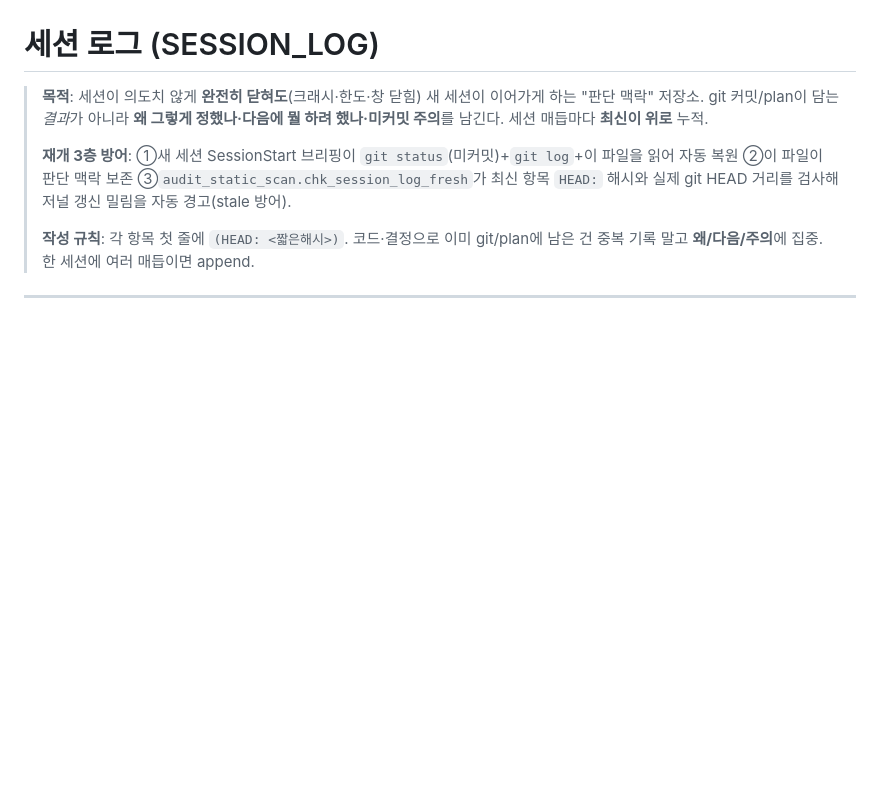
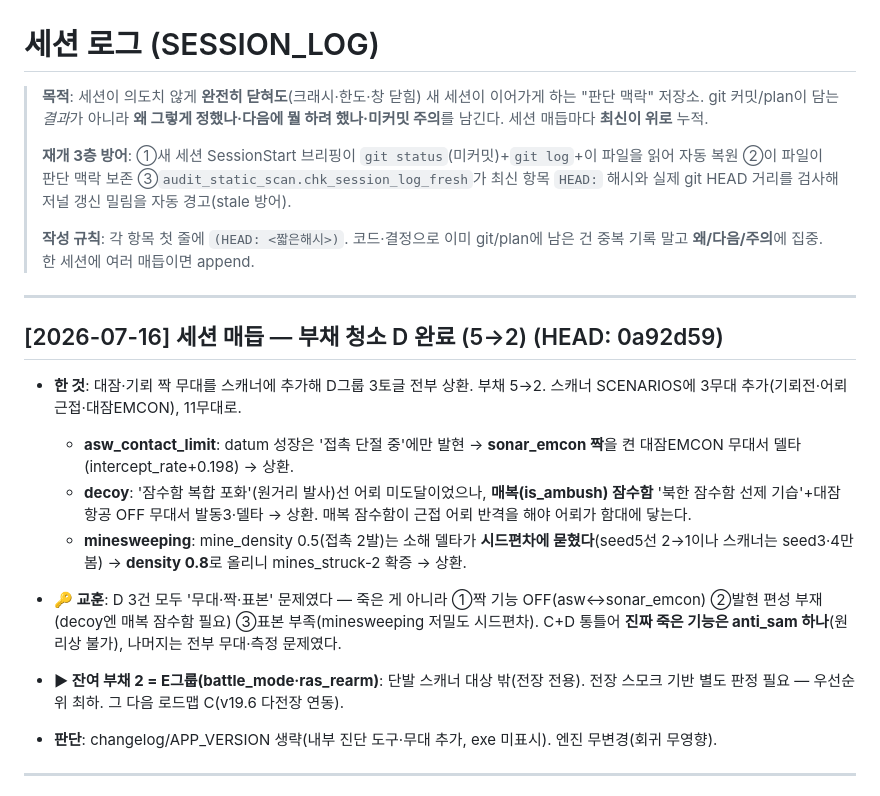
Before and after one commit to yim2412/joint-defense-sim, a Markdown page: SESSION_LOG.md, the part around the change. Drawn GitHub-style; blank space fills up the shorter version.

Commit message:
세션 매듭: 부채 청소 D 완료 저널 + plan 갱신 (부채 5→2, 다음 재개=E)
Co-Authored-By: Claude Opus 4.8 <noreply@anthropic.com>

```diff
--- a/SESSION_LOG.md
+++ b/SESSION_LOG.md
@@ -10,6 +10,29 @@
 >
 > **작성 규칙**: 각 항목 첫 줄에 `(HEAD: <짧은해시>)`. 코드·결정으로 이미 git/plan에 남은 건
 > 중복 기록 말고 **왜/다음/주의**에 집중. 한 세션에 여러 매듭이면 append.
+
+---
+
+## [2026-07-16] **세션 매듭** — 부채 청소 D 완료 (5→2)  (HEAD: 0a92d59)
+
+- **한 것**: 대잠·기뢰 짝 무대를 스캐너에 추가해 D그룹 3토글 전부 상환. 부채 5→2.
+  스캐너 SCENARIOS에 3무대 추가(기뢰전·어뢰근접·대잠EMCON), 11무대로.
+  - **asw_contact_limit**: datum 성장은 '접촉 단절 중'에만 발현 → **sonar_emcon 짝**을 켠
+    대잠EMCON 무대서 델타(intercept_rate+0.198) → 상환.
+  - **decoy**: '잠수함 복합 포화'(원거리 발사)선 어뢰 미도달이었으나, **매복(is_ambush)
+    잠수함** '북한 잠수함 선제 기습'+대잠 항공 OFF 무대서 발동3·델타 → 상환. 매복 잠수함이
+    근접 어뢰 반격을 해야 어뢰가 함대에 닿는다.
+  - **minesweeping**: mine_density 0.5(접촉 2발)는 소해 델타가 **시드편차에 묻혔다**(seed5선
+    2→1이나 스캐너는 seed3·4만 봄) → **density 0.8**로 올리니 mines_struck-2 확증 → 상환.
+
+- **🔑 교훈**: D 3건 모두 '무대·짝·표본' 문제였다 — 죽은 게 아니라 ①짝 기능 OFF(asw↔sonar_emcon)
+  ②발현 편성 부재(decoy엔 매복 잠수함 필요) ③표본 부족(minesweeping 저밀도 시드편차). C+D
+  통틀어 **진짜 죽은 기능은 anti_sam 하나**(원리상 불가), 나머지는 전부 무대·측정 문제였다.
+
+- **▶ 잔여 부채 2 = E그룹(battle_mode·ras_rearm)**: 단발 스캐너 대상 밖(전장 전용). 전장
+  스모크 기반 별도 판정 필요 — 우선순위 최하. 그 다음 로드맵 C(v19.6 다전장 연동).
+
+- **판단**: changelog/APP_VERSION 생략(내부 진단 도구·무대 추가, exe 미표시). 엔진 무변경(회귀 무영향).
 
 ---
 
```
Also changed, not shown: plan_dead_feature_prevention.md (+2 -2 lines).
